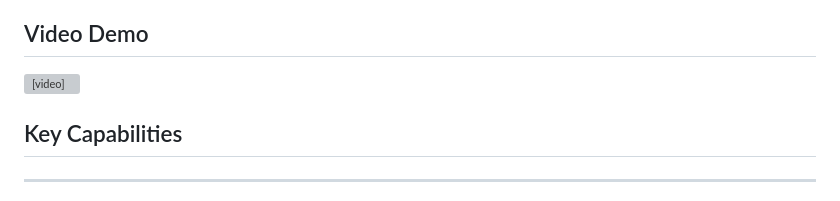
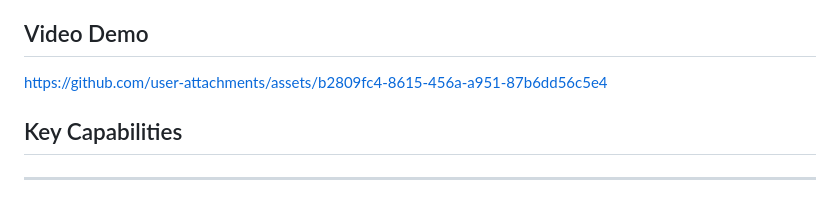
Before and after one commit to VedantSolunke/smartclaims-agent, a Markdown page: README.md, the part around the change. Drawn GitHub-style; grey boxes are pictures that could not be loaded.

```diff
--- a/README.md
+++ b/README.md
@@ -36,7 +36,9 @@ with:
 
 ## Video Demo
 
-<video src="diagram/Demo-compressed.mp4" width="100%" controls></video>
+<!-- <video src="diagram/Demo-compressed.mp4" width="100%" controls></video> -->
+https://github.com/user-attachments/assets/b2809fc4-8615-456a-a951-87b6dd56c5e4
+
 
 ## Key Capabilities
 
```
